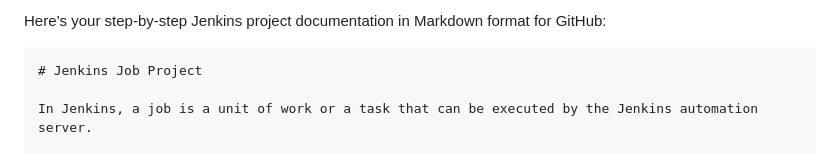
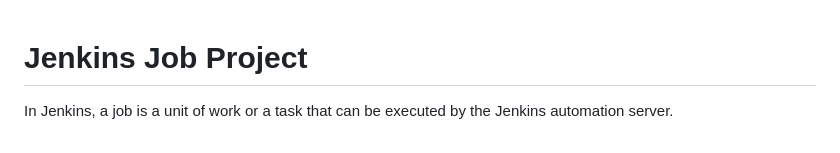
Before and after one commit to Fumnanya92/Jenkins-scm, a Markdown page: README.md, the part around the change printed below. Rendered like a GitHub page.

````diff
--- a/README.md
+++ b/README.md
@@ -1,6 +1,3 @@
-Here’s your step-by-step Jenkins project documentation in Markdown format for GitHub:
-
-```markdown
 # Jenkins Job Project
 
 In Jenkins, a job is a unit of work or a task that can be executed by the Jenkins automation server.
````
Also changed, not shown: other parts of README.md (+1 -1 lines).
